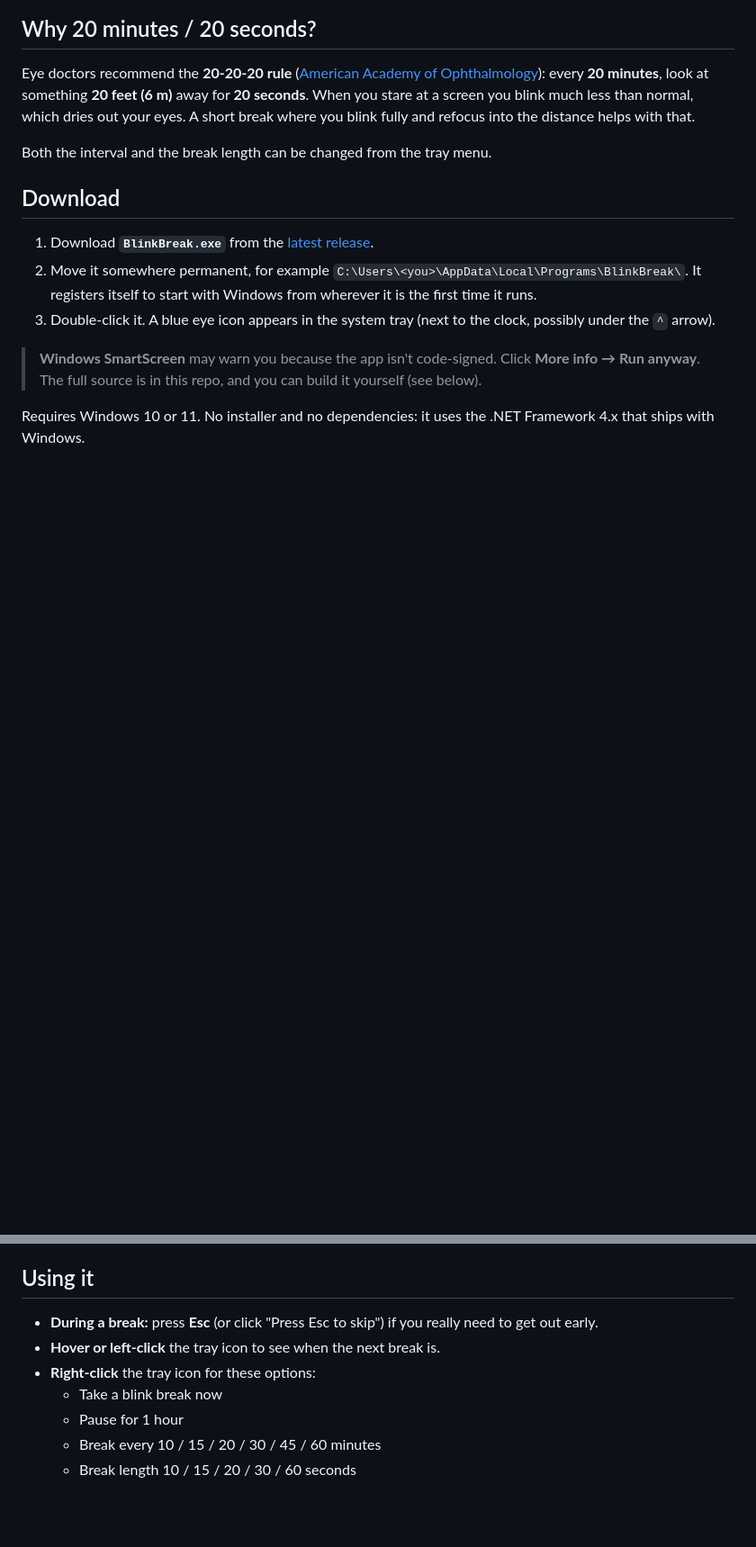
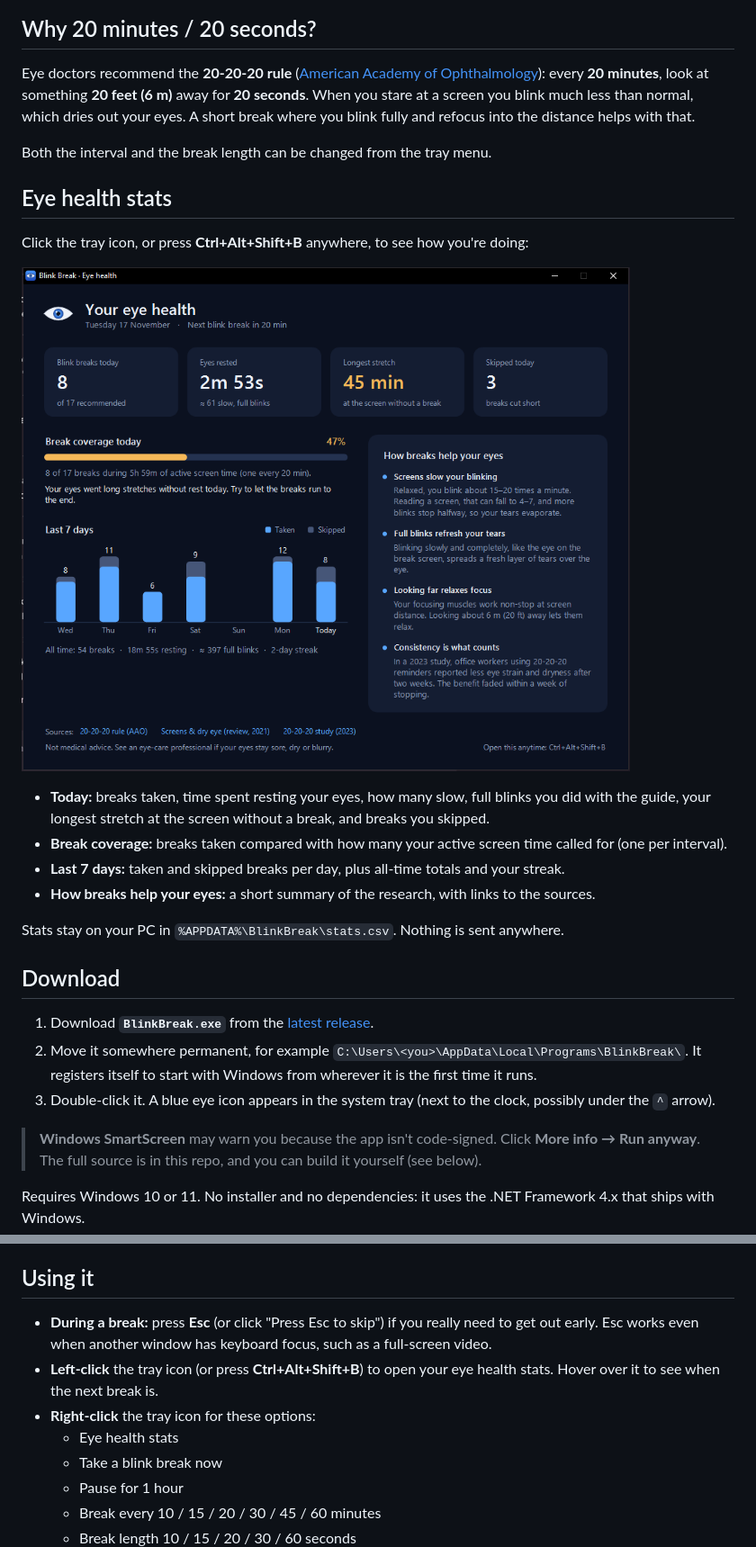
Before and after one commit to OniuUI/blink-break, a Markdown page: README.md, 2 parts joined by grey strips. Shown at 90% size. Drawn GitHub-style; pictures changed too: docs/stats.png (added); blank space fills up the shorter version.

```diff
--- a/README.md
+++ b/README.md
@@ -9,6 +9,19 @@ A tiny, free Windows app that reminds you to rest your eyes. Every 20 minutes it
 Eye doctors recommend the **20-20-20 rule** ([American Academy of Ophthalmology](https://www.aao.org/eye-health/tips-prevention/computer-usage)): every **20 minutes**, look at something **20 feet (6 m)** away for **20 seconds**. When you stare at a screen you blink much less than normal, which dries out your eyes. A short break where you blink fully and refocus into the distance helps with that.
 
 Both the interval and the break length can be changed from the tray menu.
+
+## Eye health stats
+
+Click the tray icon, or press **Ctrl+Alt+Shift+B** anywhere, to see how you're doing:
+
+![Eye health stats](docs/stats.png)
+
+- **Today:** breaks taken, time spent resting your eyes, how many slow, full blinks you did with the guide, your longest stretch at the screen without a break, and breaks you skipped.
+- **Break coverage:** breaks taken compared with how many your active screen time called for (one per interval).
+- **Last 7 days:** taken and skipped breaks per day, plus all-time totals and your streak.
+- **How breaks help your eyes:** a short summary of the research, with links to the sources.
+
+Stats stay on your PC in `%APPDATA%\BlinkBreak\stats.csv`. Nothing is sent anywhere.
 
 ## Download
 
@@ -22,9 +35,10 @@ Requires Windows 10 or 11. No installer and no dependencies: it uses the .NET Fr
 
 ## Using it
 
-- **During a break:** press **Esc** (or click "Press Esc to skip") if you really need to get out early.
-- **Hover or left-click** the tray icon to see when the next break is.
+- **During a break:** press **Esc** (or click "Press Esc to skip") if you really need to get out early. Esc works even when another window has keyboard focus, such as a full-screen video.
+- **Left-click** the tray icon (or press **Ctrl+Alt+Shift+B**) to open your eye health stats. Hover over it to see when the next break is.
 - **Right-click** the tray icon for these options:
+  - Eye health stats
   - Take a blink break now
   - Pause for 1 hour
   - Break every 10 / 15 / 20 / 30 / 45 / 60 minutes
```
Also changed, not shown: other parts of README.md (+8 -3 lines), 10 other files.
